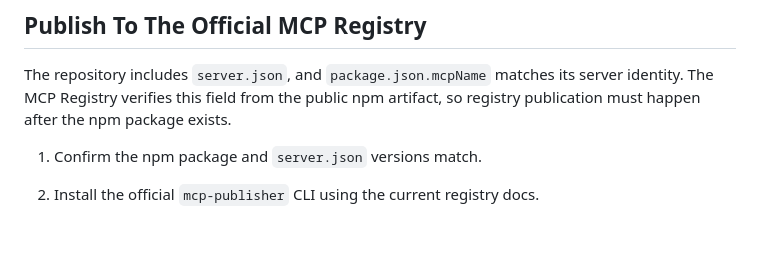
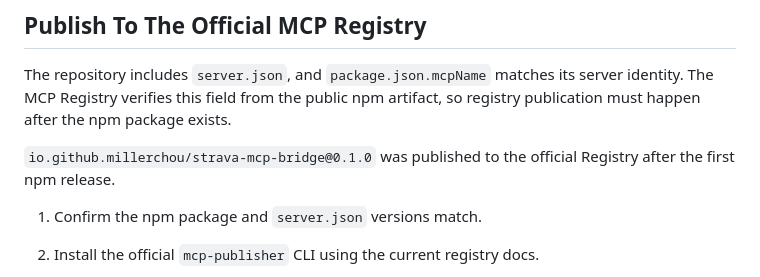
Before and after one commit to millerchou/strava-mcp-bridge, a Markdown page: RELEASING.md, the part around the change. GitHub-like rendering; blank space fills up the shorter version.

```diff
--- a/RELEASING.md
+++ b/RELEASING.md
@@ -108,6 +108,9 @@ The repository includes `server.json`, and `package.json.mcpName` matches its
 server identity. The MCP Registry verifies this field from the public npm
 artifact, so registry publication must happen after the npm package exists.
 
+`io.github.millerchou/strava-mcp-bridge@0.1.0` was published to the official
+Registry after the first npm release.
+
 1. Confirm the npm package and `server.json` versions match.
 2. Install the official `mcp-publisher` CLI using the current registry docs.
 3. Authenticate interactively:
```
Also changed, not shown: README.md (+2 -2 lines).
